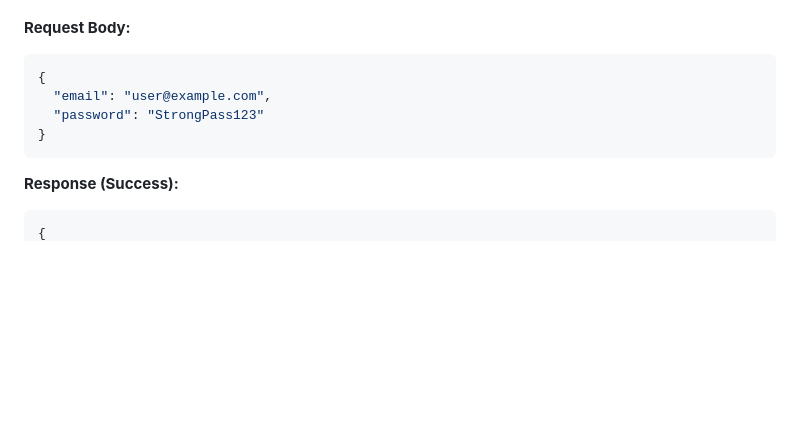
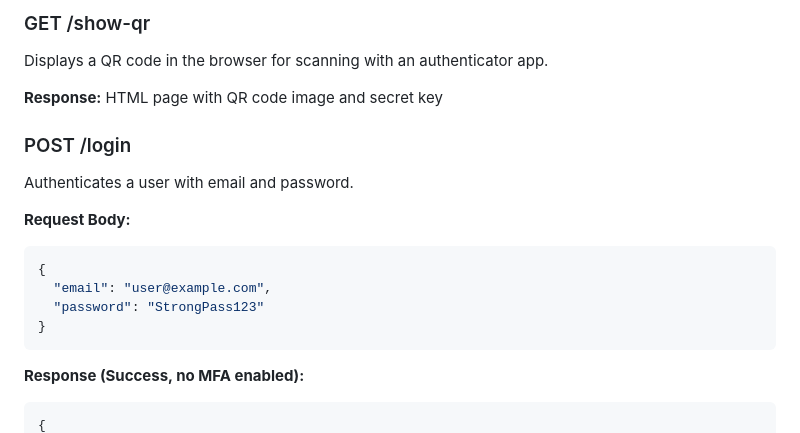
Before and after one commit to yashika022/Authentication-System, a Markdown page: README.md, the part around one of its changes. Drawn GitHub-style; blank space fills up the shorter version.

````diff
--- a/README.md
+++ b/README.md
@@ -37,3 +69,10 @@ Registers a new user.
+### GET /show-qr
+Displays a QR code in the browser for scanning with an authenticator app.
+
+**Response:** HTML page with QR code image and secret key
+
+### POST /login
+Authenticates a user with email and password.
 
 **Request Body:**
 ```json
@@ -43,6 +82,6 @@ Registers a new user.
 }
 ```
 
-**Response (Success):**
+**Response (Success, no MFA enabled):**
 ```json
 {
````
Also changed, not shown: other parts of README.md (+96 -46 lines).
